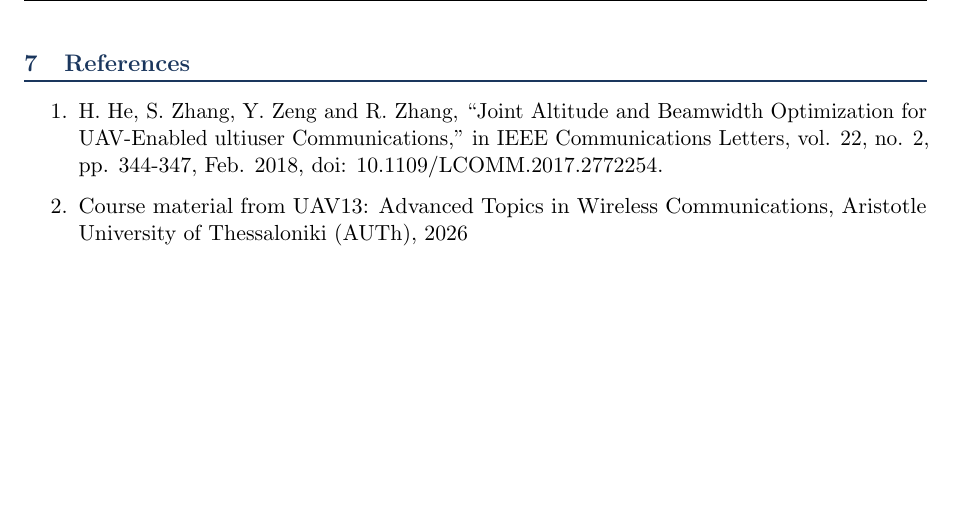
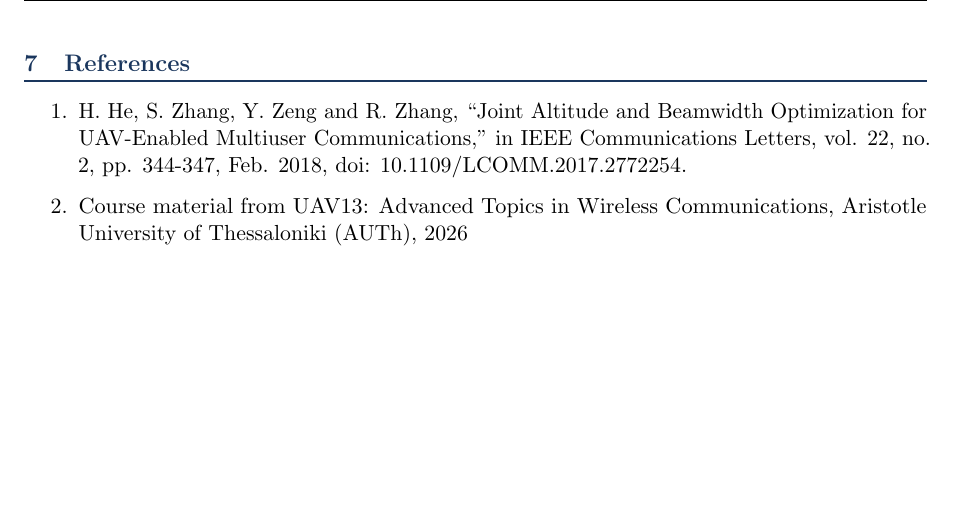
Before and after one commit to AndrewManitsas/AltitudeBeamwidthOptimization, a LaTeX paper (report/report.tex): part of page 11 of 11, cut so that both start at the same text. Compiled offline with pdfLaTeX.

Commit message:
Fixed typo in references

```diff
--- a/report/report.tex
+++ b/report/report.tex
@@ -318,7 +318,7 @@ Figure \ref{fig:q5_sizing} illustrates $N_{min}$ as a function of $R_{target}$ f
 \newpage
 \section{References}
     \begin{enumerate}
-        \item H. He, S. Zhang, Y. Zeng and R. Zhang, “Joint Altitude and Beamwidth Optimization for UAV-Enabled ultiuser Communications,” in IEEE Communications Letters, vol. 22, no. 2, pp. 344-347, Feb. 2018, doi: 10.1109/LCOMM.2017.2772254.
+        \item H. He, S. Zhang, Y. Zeng and R. Zhang, “Joint Altitude and Beamwidth Optimization for UAV-Enabled Multiuser Communications,” in IEEE Communications Letters, vol. 22, no. 2, pp. 344-347, Feb. 2018, doi: 10.1109/LCOMM.2017.2772254.
         \item Course material from UAV13: Advanced Topics in Wireless Communications, Aristotle University of Thessaloniki (AUTh), 2026
     \end{enumerate}
 
```
Also changed, not shown: report/report.pdf.
